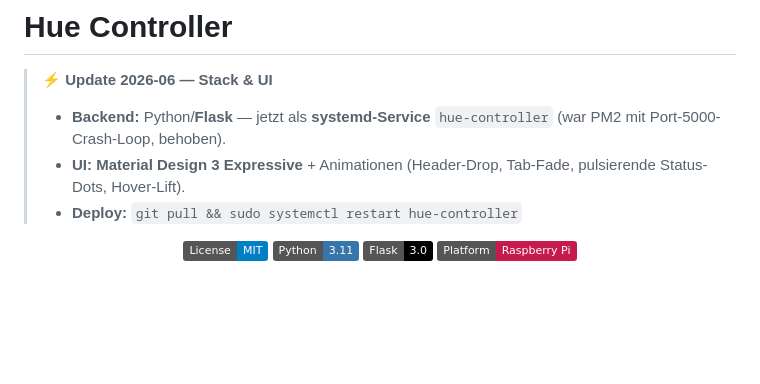
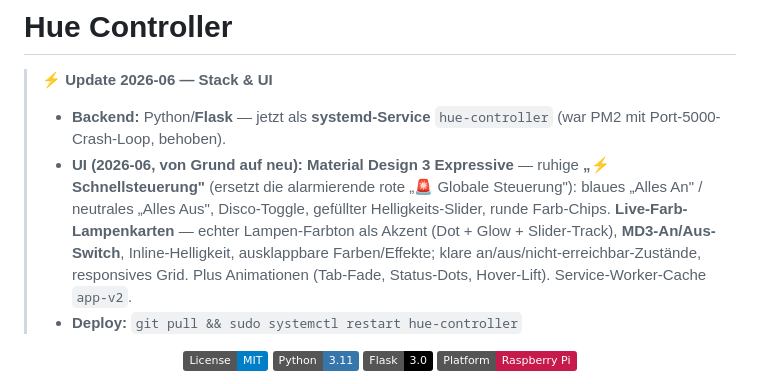
Before and after one commit to pepperonas/hue-controller, a Markdown page: README.md, the part around the change. GitHub-like rendering; badges without logos; blank space fills up the shorter version.

Commit message:
docs: 2026-06 UI redesign — quick-control + live-color lamp cards
Co-Authored-By: Claude Opus 4.8 (1M context) <noreply@anthropic.com>

```diff
--- a/README.md
+++ b/README.md
@@ -3,7 +3,7 @@
 > **⚡ Update 2026-06 — Stack & UI**
 >
 > - **Backend:** Python/**Flask** — jetzt als **systemd-Service** `hue-controller` (war PM2 mit Port-5000-Crash-Loop, behoben).
-> - **UI:** **Material Design 3 Expressive** + Animationen (Header-Drop, Tab-Fade, pulsierende Status-Dots, Hover-Lift).
+> - **UI (2026-06, von Grund auf neu):** **Material Design 3 Expressive** — ruhige **„⚡ Schnellsteuerung"** (ersetzt die alarmierende rote „🚨 Globale Steuerung"): blaues „Alles An" / neutrales „Alles Aus", Disco-Toggle, gefüllter Helligkeits-Slider, runde Farb-Chips. **Live-Farb-Lampenkarten** — echter Lampen-Farbton als Akzent (Dot + Glow + Slider-Track), **MD3-An/Aus-Switch**, Inline-Helligkeit, ausklappbare Farben/Effekte; klare an/aus/nicht-erreichbar-Zustände, responsives Grid. Plus Animationen (Tab-Fade, Status-Dots, Hover-Lift). Service-Worker-Cache `app-v2`.
 > - **Deploy:** `git pull && sudo systemctl restart hue-controller`
 
 <div align="center">
```
